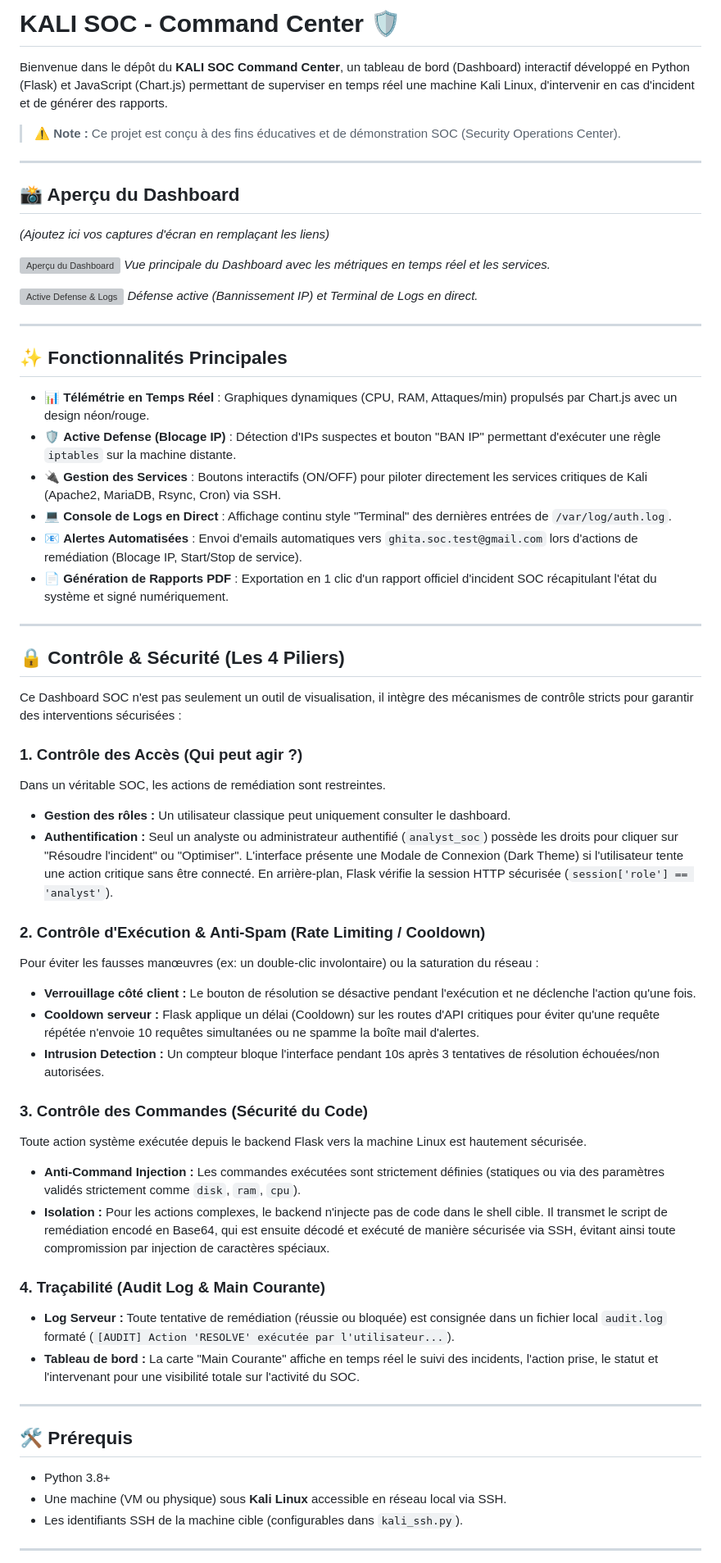
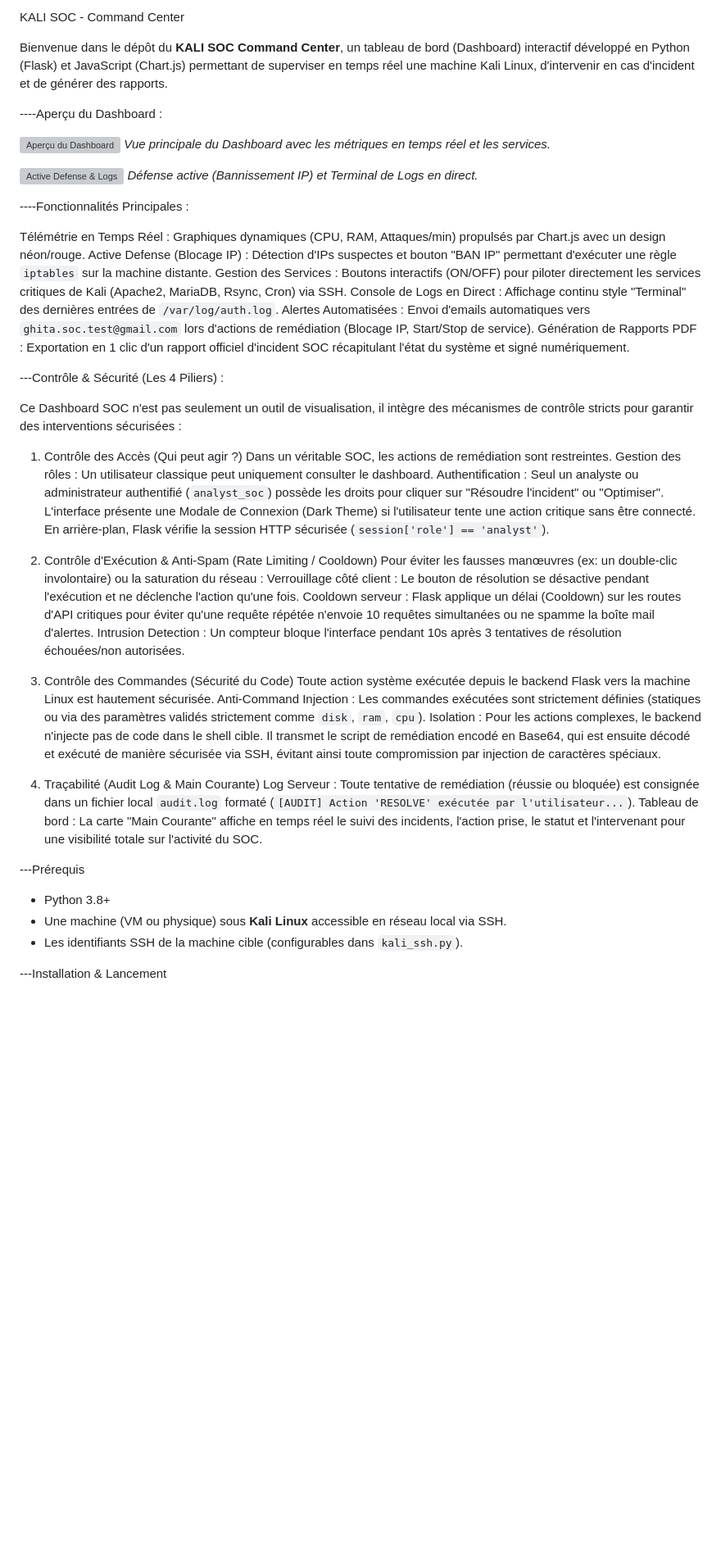
Before and after one commit to ghitatazi2026-git/mon-projet-, a Markdown page: README.md, the part around one of its changes. Shown at 82% size. Drawn GitHub-style; blank space fills up the shorter version; grey boxes are pictures that could not be loaded.

Commit message:
Revise README with project overview and features
Updated README.md to reflect project details and features.

```diff
--- a/README.md
+++ b/README.md
@@ -1,14 +1,8 @@
-# KALI SOC - Command Center 🛡️
+ KALI SOC - Command Center
 
 Bienvenue dans le dépôt du **KALI SOC Command Center**, un tableau de bord (Dashboard) interactif développé en Python (Flask) et JavaScript (Chart.js) permettant de superviser en temps réel une machine Kali Linux, d'intervenir en cas d'incident et de générer des rapports.
 
-> ⚠️ **Note :** Ce projet est conçu à des fins éducatives et de démonstration SOC (Security Operations Center).
-
----
-
-## 📸 Aperçu du Dashboard
-
-*(Ajoutez ici vos captures d'écran en remplaçant les liens)*
+----Aperçu du Dashboard :
 
 ![Aperçu du Dashboard](docs/screenshot_dashboard.png)
 *Vue principale du Dashboard avec les métriques en temps réel et les services.*
@@ -16,50 +10,45 @@ Bienvenue dans le dépôt du **KALI SOC Command Center**, un tableau de bord (Da
 ![Active Defense & Logs](docs/screenshot_active_defense.png)
 *Défense active (Bannissement IP) et Terminal de Logs en direct.*
 
----
+----Fonctionnalités Principales :
 
-## ✨ Fonctionnalités Principales
+Télémétrie en Temps Réel : Graphiques dynamiques (CPU, RAM, Attaques/min) propulsés par Chart.js avec un design néon/rouge.
+Active Defense (Blocage IP) : Détection d'IPs suspectes et bouton "BAN IP" permettant d'exécuter une règle `iptables` sur la machine distante.
+Gestion des Services : Boutons interactifs (ON/OFF) pour piloter directement les services critiques de Kali (Apache2, MariaDB, Rsync, Cron) via SSH.
+Console de Logs en Direct : Affichage continu style "Terminal" des dernières entrées de `/var/log/auth.log`.
+Alertes Automatisées : Envoi d'emails automatiques vers `ghita.soc.test@gmail.com` lors d'actions de remédiation (Blocage IP, Start/Stop de service).
+Génération de Rapports PDF : Exportation en 1 clic d'un rapport officiel d'incident SOC récapitulant l'état du système et signé numériquement.
 
-* 📊 **Télémétrie en Temps Réel** : Graphiques dynamiques (CPU, RAM, Attaques/min) propulsés par Chart.js avec un design néon/rouge.
-* 🛡️ **Active Defense (Blocage IP)** : Détection d'IPs suspectes et bouton "BAN IP" permettant d'exécuter une règle `iptables` sur la machine distante.
-* 🔌 **Gestion des Services** : Boutons interactifs (ON/OFF) pour piloter directement les services critiques de Kali (Apache2, MariaDB, Rsync, Cron) via SSH.
-* 💻 **Console de Logs en Direct** : Affichage continu style "Terminal" des dernières entrées de `/var/log/auth.log`.
-* 📧 **Alertes Automatisées** : Envoi d'emails automatiques vers `ghita.soc.test@gmail.com` lors d'actions de remédiation (Blocage IP, Start/Stop de service).
-* 📄 **Génération de Rapports PDF** : Exportation en 1 clic d'un rapport officiel d'incident SOC récapitulant l'état du système et signé numériquement.
-
----
-
-## 🔒 Contrôle & Sécurité (Les 4 Piliers)
+---Contrôle & Sécurité (Les 4 Piliers) :
 
 Ce Dashboard SOC n'est pas seulement un outil de visualisation, il intègre des mécanismes de contrôle stricts pour garantir des interventions sécurisées :
 
-### 1. Contrôle des Accès (Qui peut agir ?)
+1. Contrôle des Accès (Qui peut agir ?)
 Dans un véritable SOC, les actions de remédiation sont restreintes.
-* **Gestion des rôles :** Un utilisateur classique peut uniquement consulter le dashboard.
-* **Authentification :** Seul un analyste ou administrateur authentifié (`analyst_soc`) possède les droits pour cliquer sur "Résoudre l'incident" ou "Optimiser". L'interface présente une Modale de Connexion (Dark Theme) si l'utilisateur tente une action critique sans être connecté. En arrière-plan, Flask vérifie la session HTTP sécurisée (`session['role'] == 'analyst'`).
+   Gestion des rôles : Un utilisateur classique peut uniquement consulter le dashboard.
+   Authentification : Seul un analyste ou administrateur authentifié (`analyst_soc`) possède les droits pour cliquer sur "Résoudre l'incident" ou "Optimiser". L'interface présente une Modale de Connexion (Dark Theme) si l'utilisateur tente une action critique sans être connecté. En arrière-plan, Flask vérifie la session HTTP sécurisée (`session['role'] == 'analyst'`).
 
-### 2. Contrôle d'Exécution & Anti-Spam (Rate Limiting / Cooldown)
+2. Contrôle d'Exécution & Anti-Spam (Rate Limiting / Cooldown)
 Pour éviter les fausses manœuvres (ex: un double-clic involontaire) ou la saturation du réseau :
-* **Verrouillage côté client :** Le bouton de résolution se désactive pendant l'exécution et ne déclenche l'action qu'une fois.
-* **Cooldown serveur :** Flask applique un délai (Cooldown) sur les routes d'API critiques pour éviter qu'une requête répétée n'envoie 10 requêtes simultanées ou ne spamme la boîte mail d'alertes.
-* **Intrusion Detection :** Un compteur bloque l'interface pendant 10s après 3 tentatives de résolution échouées/non autorisées.
+   Verrouillage côté client : Le bouton de résolution se désactive pendant l'exécution et ne déclenche l'action qu'une fois.
+   Cooldown serveur : Flask applique un délai (Cooldown) sur les routes d'API critiques pour éviter qu'une requête répétée n'envoie 10 requêtes simultanées ou ne spamme la boîte mail d'alertes.
+   Intrusion Detection : Un compteur bloque l'interface pendant 10s après 3 tentatives de résolution échouées/non autorisées.
 
-### 3. Contrôle des Commandes (Sécurité du Code)
+3. Contrôle des Commandes (Sécurité du Code)
 Toute action système exécutée depuis le backend Flask vers la machine Linux est hautement sécurisée.
-* **Anti-Command Injection :** Les commandes exécutées sont strictement définies (statiques ou via des paramètres validés strictement comme `disk`, `ram`, `cpu`).
-* **Isolation :** Pour les actions complexes, le backend n'injecte pas de code dans le shell cible. Il transmet le script de remédiation encodé en Base64, qui est ensuite décodé et exécuté de manière sécurisée via SSH, évitant ainsi toute compromission par injection de caractères spéciaux.
+    Anti-Command Injection : Les commandes exécutées sont strictement définies (statiques ou via des paramètres validés strictement comme `disk`, `ram`, `cpu`).
+    Isolation : Pour les actions complexes, le backend n'injecte pas de code dans le shell cible. Il transmet le script de remédiation encodé en Base64, qui est ensuite décodé et exécuté de manière sécurisée via SSH, évitant ainsi toute compromission par injection de caractères spéciaux.
 
-### 4. Traçabilité (Audit Log & Main Courante)
-* **Log Serveur :** Toute tentative de remédiation (réussie ou bloquée) est consignée dans un fichier local `audit.log` formaté (`[AUDIT] Action 'RESOLVE' exécutée par l'utilisateur...`).
-* **Tableau de bord :** La carte "Main Courante" affiche en temps réel le suivi des incidents, l'action prise, le statut et l'intervenant pour une visibilité totale sur l'activité du SOC.
+4. Traçabilité (Audit Log & Main Courante)
+    Log Serveur : Toute tentative de remédiation (réussie ou bloquée) est consignée dans un fichier local `audit.log` formaté (`[AUDIT] Action 'RESOLVE' exécutée par l'utilisateur...`).
+    Tableau de bord : La carte "Main Courante" affiche en temps réel le suivi des incidents, l'action prise, le statut et l'intervenant pour une visibilité totale sur l'activité du SOC.
 
----
 
-## 🛠️ Prérequis
+---Prérequis
 
 - Python 3.8+
 - Une machine (VM ou physique) sous **Kali Linux** accessible en réseau local via SSH.
 - Les identifiants SSH de la machine cible (configurables dans `kali_ssh.py`).
 
----
+---Installation & Lancement
 
```
Also changed, not shown: other parts of README.md (+16 -22 lines).
